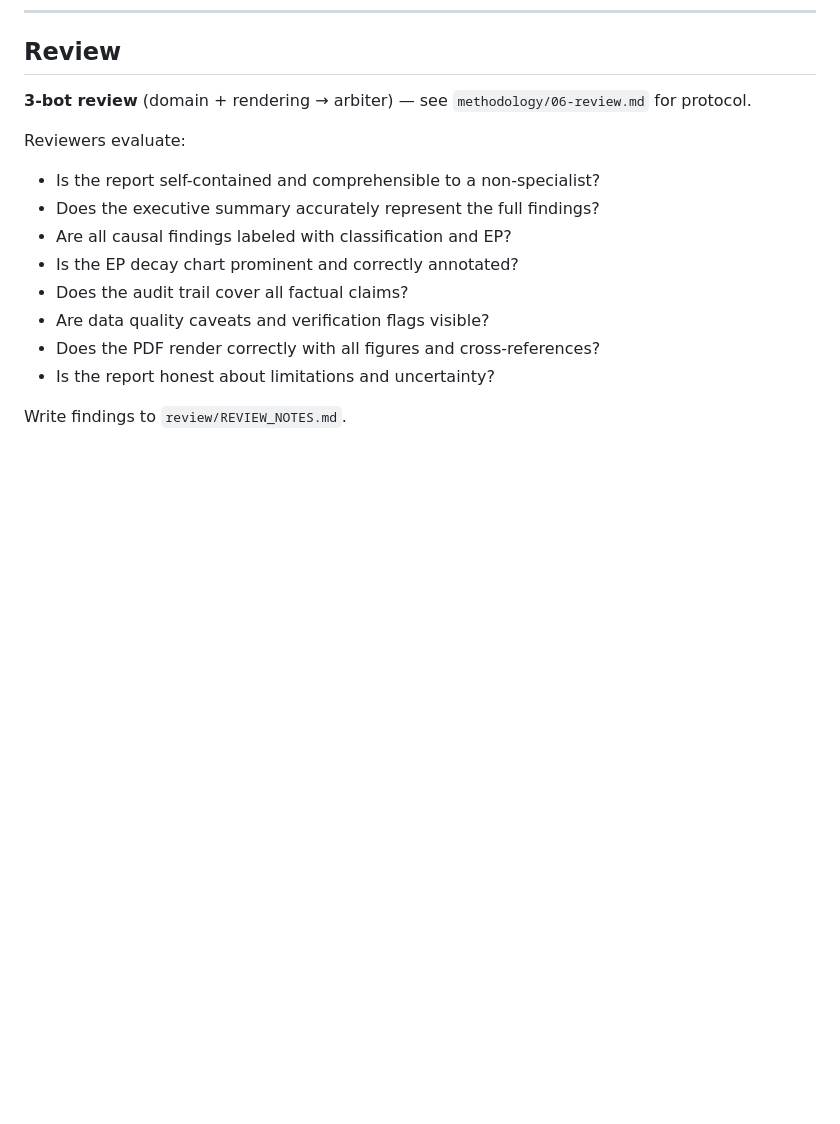
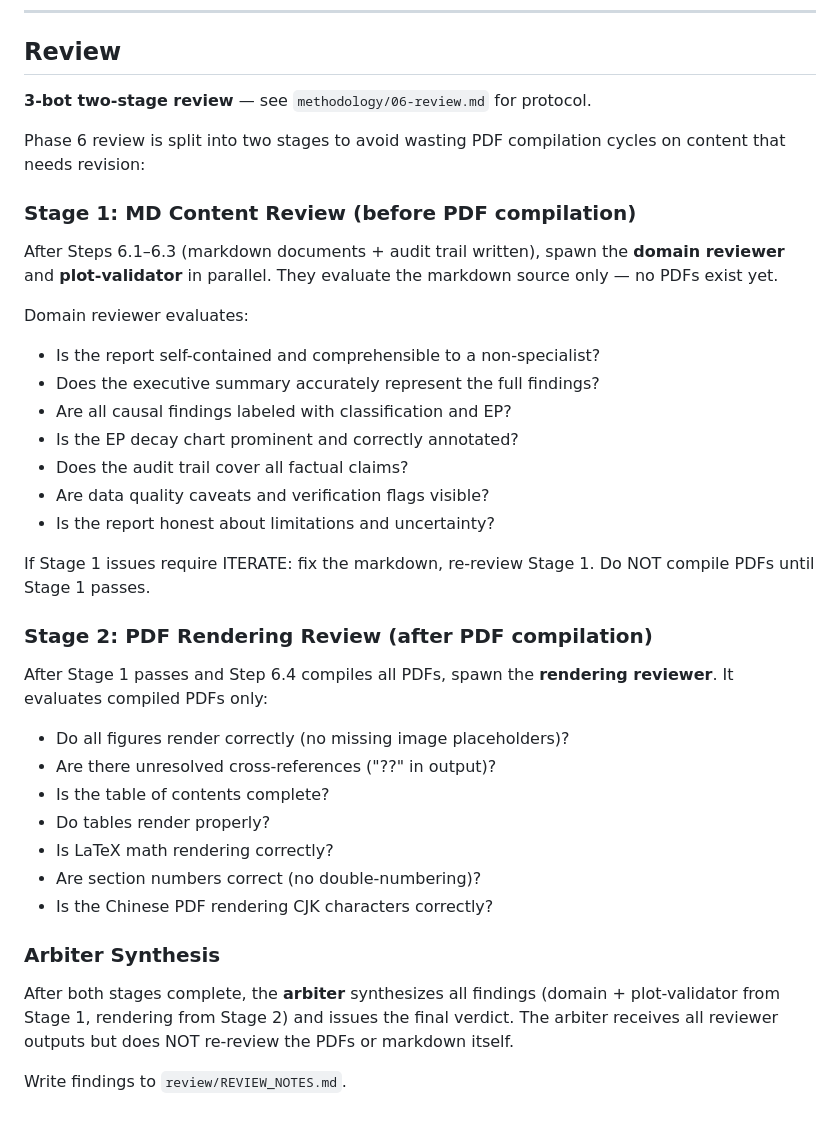
Before and after one commit to xinzhuwang-wxz/OpenPE, a Markdown page: src/templates/phase6_claude.md, the part around the change. GitHub-like rendering; blank space fills up the shorter version.

Commit message:
refactor(templates): split Phase 6 review into two stages
Stage 1 (MD content review): domain reviewer + plot-validator check
markdown source before PDF compilation. Iterate on content without
wasting compilation cycles.

Stage 2 (PDF rendering review): rendering reviewer checks compiled
PDFs only after content is approved.

Arbiter synthesizes both stages for final verdict.

Co-Authored-By: Claude Opus 4.6 <noreply@anthropic.com>

```diff
--- a/src/templates/phase6_claude.md
+++ b/src/templates/phase6_claude.md
@@ -465,17 +465,46 @@ REPORT_ZH.pdf                 # At analysis root (copy of exec/REPORT_ZH.pdf)
 
 ## Review
 
-**3-bot review** (domain + rendering → arbiter) — see `methodology/06-review.md`
-for protocol.
+**3-bot two-stage review** — see `methodology/06-review.md` for protocol.
 
-Reviewers evaluate:
+Phase 6 review is split into two stages to avoid wasting PDF compilation
+cycles on content that needs revision:
+
+### Stage 1: MD Content Review (before PDF compilation)
+
+After Steps 6.1–6.3 (markdown documents + audit trail written), spawn the
+**domain reviewer** and **plot-validator** in parallel. They evaluate the
+markdown source only — no PDFs exist yet.
+
+Domain reviewer evaluates:
 - Is the report self-contained and comprehensible to a non-specialist?
 - Does the executive summary accurately represent the full findings?
 - Are all causal findings labeled with classification and EP?
 - Is the EP decay chart prominent and correctly annotated?
 - Does the audit trail cover all factual claims?
 - Are data quality caveats and verification flags visible?
-- Does the PDF render correctly with all figures and cross-references?
 - Is the report honest about limitations and uncertainty?
 
+If Stage 1 issues require ITERATE: fix the markdown, re-review Stage 1.
+Do NOT compile PDFs until Stage 1 passes.
+
+### Stage 2: PDF Rendering Review (after PDF compilation)
+
+After Stage 1 passes and Step 6.4 compiles all PDFs, spawn the
+**rendering reviewer**. It evaluates compiled PDFs only:
+- Do all figures render correctly (no missing image placeholders)?
+- Are there unresolved cross-references ("??" in output)?
+- Is the table of contents complete?
+- Do tables render properly?
+- Is LaTeX math rendering correctly?
+- Are section numbers correct (no double-numbering)?
+- Is the Chinese PDF rendering CJK characters correctly?
+
+### Arbiter Synthesis
+
+After both stages complete, the **arbiter** synthesizes all findings
+(domain + plot-validator from Stage 1, rendering from Stage 2) and issues
+the final verdict. The arbiter receives all reviewer outputs but does NOT
+re-review the PDFs or markdown itself.
+
 Write findings to `review/REVIEW_NOTES.md`.
```
Also changed, not shown: src/templates/root_claude.md (+2 -2 lines).
